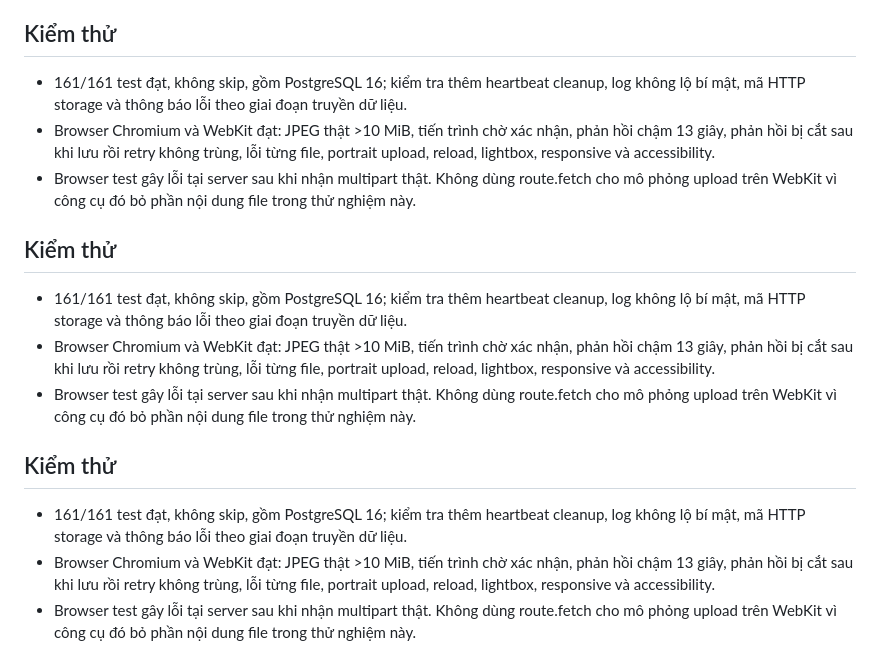
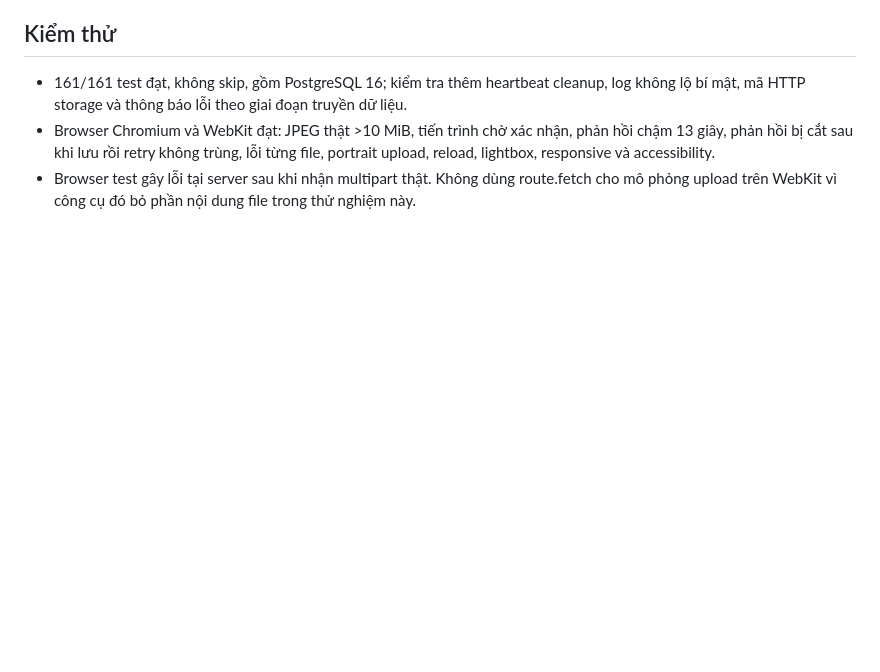
Before and after one commit to conghc98vn/chicong-studio, a Markdown page: docs/upload-production-diagnostics-2026-10-14.md, the part around the change. Rendered like a GitHub page; blank space fills up the shorter version.

Commit message:
Remove duplicated verification notes

```diff
--- a/docs/upload-production-diagnostics-2026-10-14.md
+++ b/docs/upload-production-diagnostics-2026-10-14.md
@@ -36,15 +36,3 @@ Không có upload thử hay sửa dữ liệu album production trong lượt ch
 - 161/161 test đạt, không skip, gồm PostgreSQL 16; kiểm tra thêm heartbeat cleanup, log không lộ bí mật, mã HTTP storage và thông báo lỗi theo giai đoạn truyền dữ liệu.
 - Browser Chromium và WebKit đạt: JPEG thật >10 MiB, tiến trình chờ xác nhận, phản hồi chậm 13 giây, phản hồi bị cắt sau khi lưu rồi retry không trùng, lỗi từng file, portrait upload, reload, lightbox, responsive và accessibility.
 - Browser test gây lỗi tại server sau khi nhận multipart thật. Không dùng route.fetch cho mô phỏng upload trên WebKit vì công cụ đó bỏ phần nội dung file trong thử nghiệm này.
-
-## Kiểm thử
-
-- 161/161 test đạt, không skip, gồm PostgreSQL 16; kiểm tra thêm heartbeat cleanup, log không lộ bí mật, mã HTTP storage và thông báo lỗi theo giai đoạn truyền dữ liệu.
-- Browser Chromium và WebKit đạt: JPEG thật >10 MiB, tiến trình chờ xác nhận, phản hồi chậm 13 giây, phản hồi bị cắt sau khi lưu rồi retry không trùng, lỗi từng file, portrait upload, reload, lightbox, responsive và accessibility.
-- Browser test gây lỗi tại server sau khi nhận multipart thật. Không dùng route.fetch cho mô phỏng upload trên WebKit vì công cụ đó bỏ phần nội dung file trong thử nghiệm này.
-
-## Kiểm thử
-
-- 161/161 test đạt, không skip, gồm PostgreSQL 16; kiểm tra thêm heartbeat cleanup, log không lộ bí mật, mã HTTP storage và thông báo lỗi theo giai đoạn truyền dữ liệu.
-- Browser Chromium và WebKit đạt: JPEG thật >10 MiB, tiến trình chờ xác nhận, phản hồi chậm 13 giây, phản hồi bị cắt sau khi lưu rồi retry không trùng, lỗi từng file, portrait upload, reload, lightbox, responsive và accessibility.
-- Browser test gây lỗi tại server sau khi nhận multipart thật. Không dùng route.fetch cho mô phỏng upload trên WebKit vì công cụ đó bỏ phần nội dung file trong thử nghiệm này.
```
